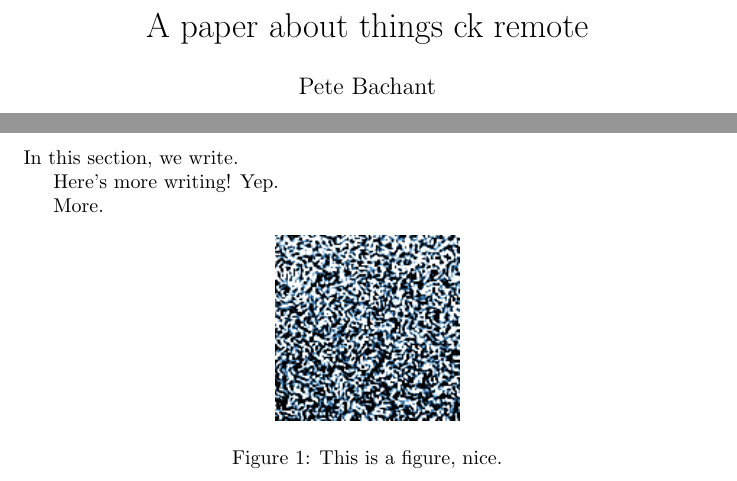
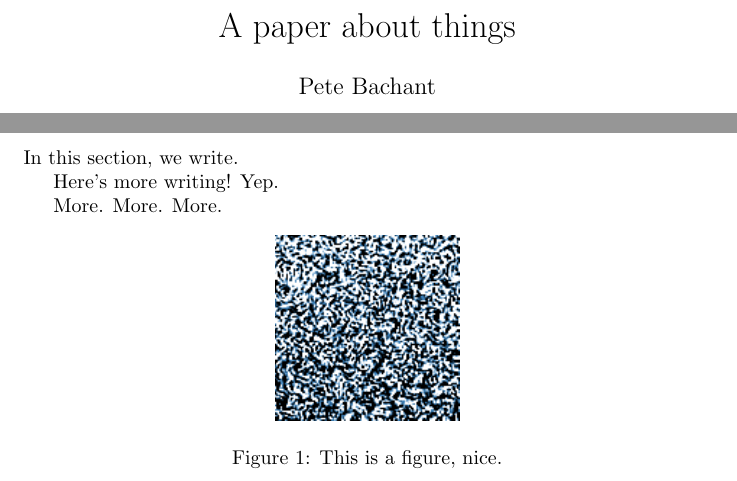
Before and after one commit to petebachant/test-1, a LaTeX document (paper/main.tex): two parts of the page, joined at a grey line, cut so that both start at the same text. Compiled offline with pdfLaTeX.

Commit message:
Update and use HTTP remote

```diff
--- a/paper/main.tex
+++ b/paper/main.tex
@@ -2,7 +2,7 @@
 \usepackage[utf8]{inputenc}
 \usepackage{graphicx}
 
-\title{A paper about things ck remote}
+\title{A paper about things}
 \author{Pete Bachant}
 \date{January 2015}
 
@@ -28,7 +28,7 @@ In this section, we write.
 
 Here's more writing! Yep.
 
-More.
+More. More. More.
 
 \begin{figure}[h]
     \centering
```
Also changed, not shown: 1 other file.
